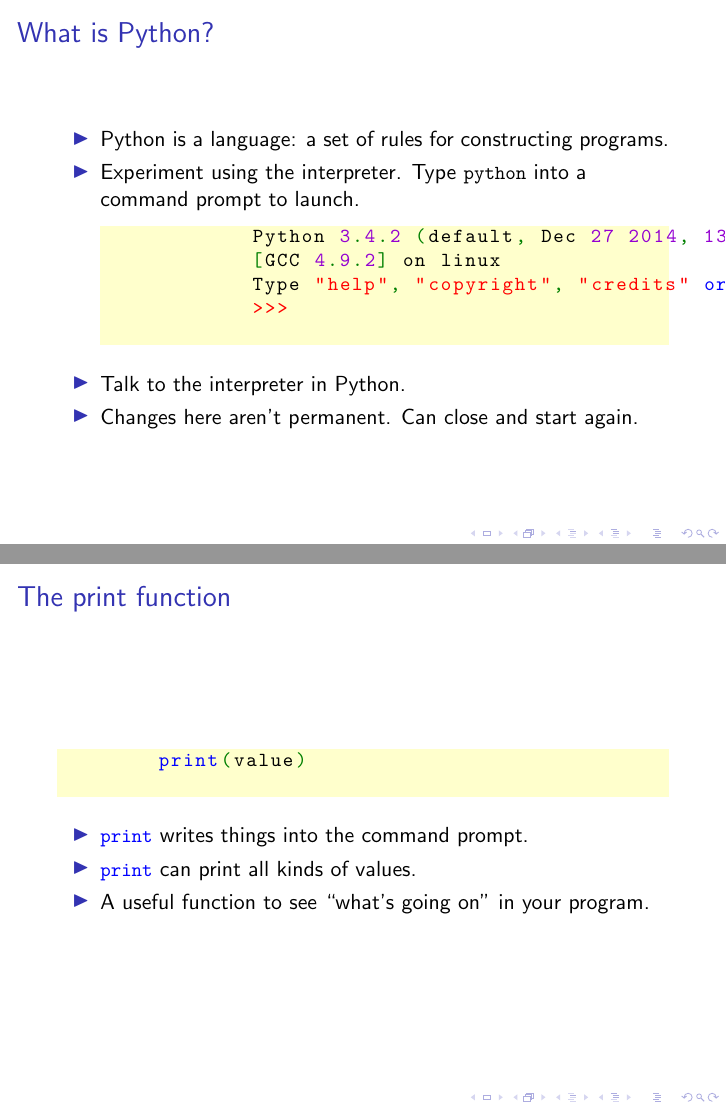
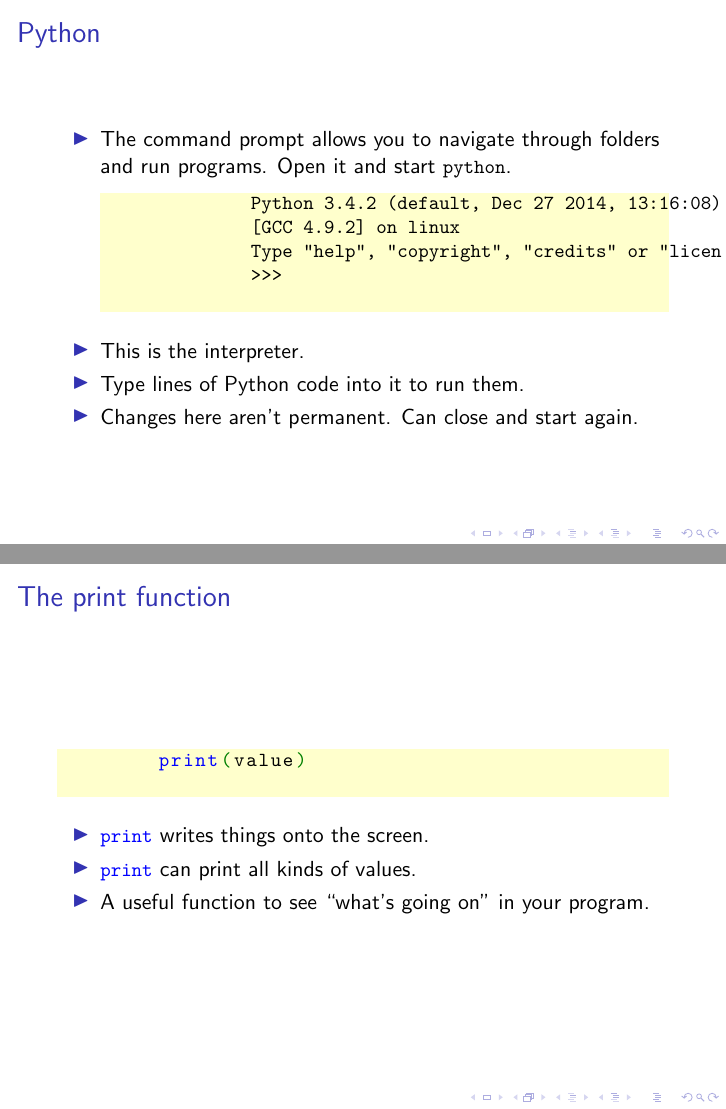
Before and after one commit to Fedjmike/cucats-python, LaTeX slides (python-workshop-1.tex): pages 6 and 36 of 59 before the commit and pages 3 and 33 of 56 after it, joined at a grey line. Compiled offline with pdfLaTeX.

Commit message:
Redid the first slide, emphasized the difference between command prompt and REPL

```diff
--- a/python-workshop-1.tex
+++ b/python-workshop-1.tex
@@ -20,26 +20,18 @@
 	\end{frame}
 
 	\begin{frame}[fragile]
-		\frametitle{What is Python?}
+		\frametitle{Python}
 		\begin{itemize}
-			\item Python is a language: a set of rules for constructing programs.
-			\pause
-			\item Experiment using the interpreter. Type \lstinline|python| into a command prompt to launch.
+			\item The command prompt allows you to navigate through folders and run programs. Open it and start \lstinline|python|.
 			\begin{lstlisting}
-			Python 3.4.2 (default, Dec 27 2014, 13:16:08)
-			[GCC 4.9.2] on linux
-			Type "help", "copyright", "credits" or "licen
-			>>>
+			$\texttt{Python 3.4.2 (default, Dec 27 2014, 13:16:08)}$
+			$\texttt{[GCC 4.9.2] on linux}$
+			$\texttt{Type "help", "copyright", "credits" or "licen}$
+			$\texttt{>>>}$
 			\end{lstlisting}
-			%\note<2>{When you open the interpreter, you can type things in and press enter to have it read what you wrote.}
-			\pause
-			\item Talk to the interpreter in Python.
-			%\note<4>{When you type things in, you should write in Python. The interpreter will complain if you don't.}
-			\pause
+			\item This is the interpreter.
+			\item Type lines of Python code into it to run them.
 			\item Changes here aren't permanent. Can close and start again.
-			%\note<5>{Things you do in the interpreter aren't permanent. You can always close the window and open it afresh.
-
-			% As we introduce new ideas today, you can follow along by typing things into the interpreter.}
 		\end{itemize}
 	\end{frame}
 
@@ -287,7 +279,7 @@
 		print(value)
 		\end{lstlisting}
 		\begin{itemize}
-			\item \lstinline|print| writes things into the command prompt.
+			\item \lstinline|print| writes things onto the screen.
 			\pause
 			\item \lstinline|print| can print all kinds of values.
 			\pause
```
